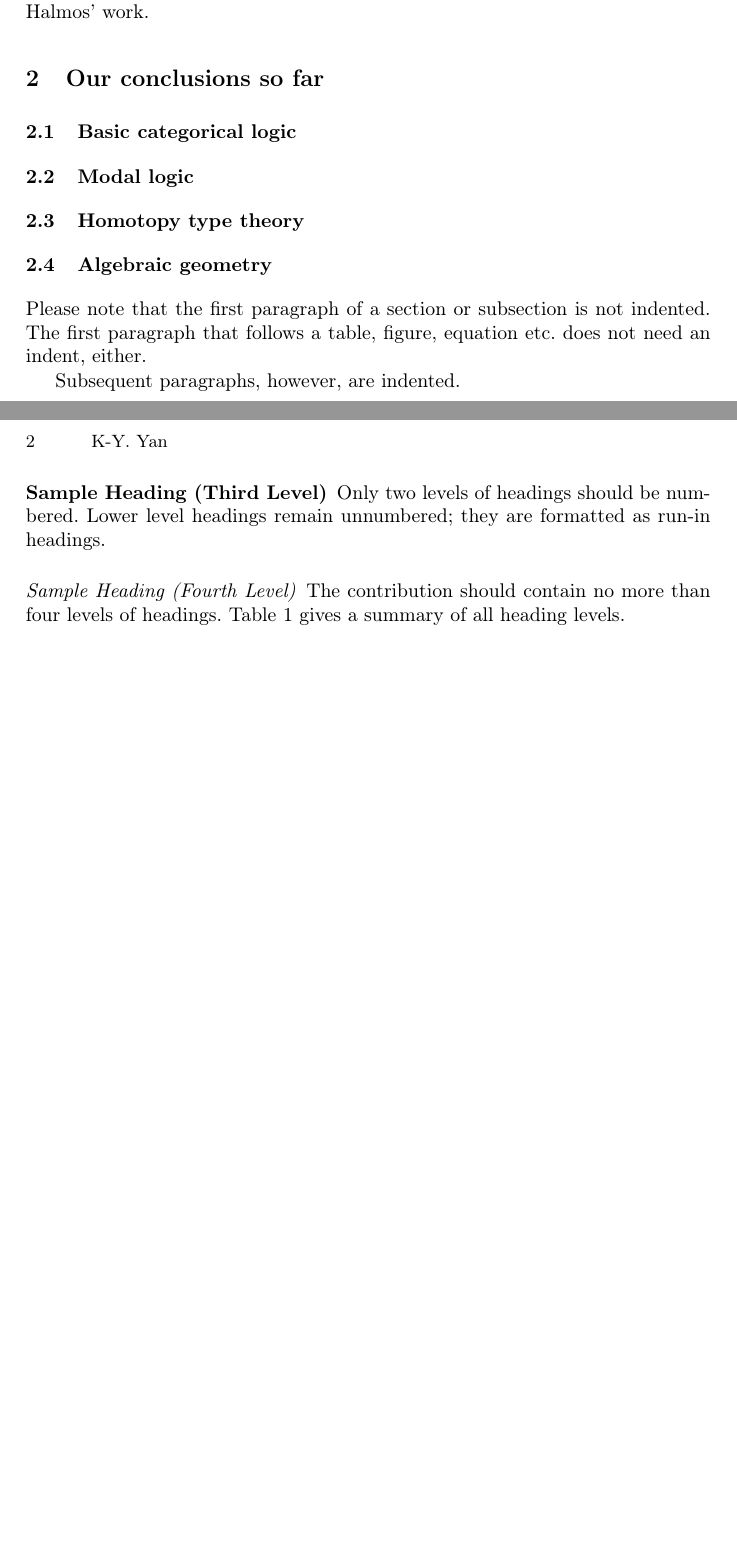
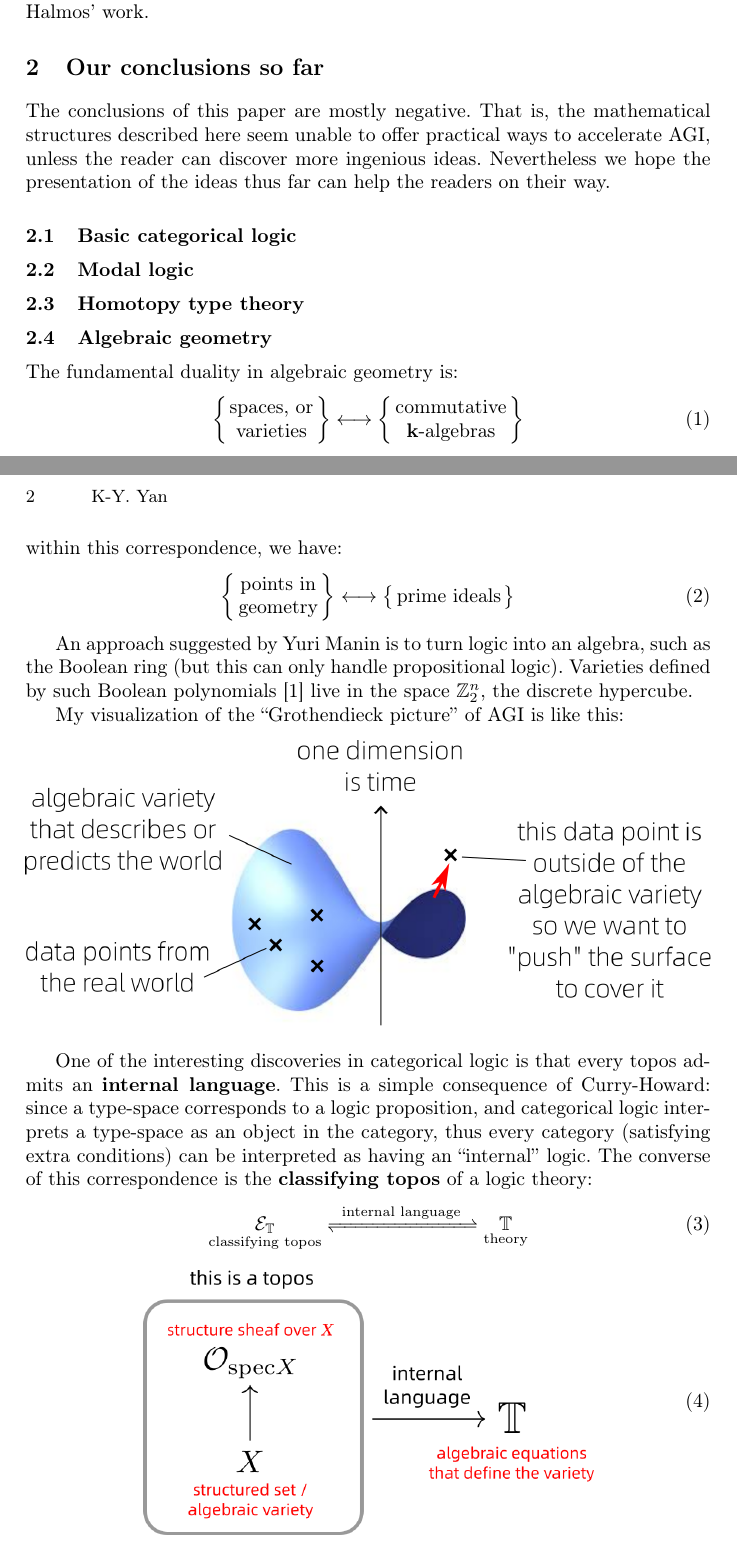
Before and after one commit to Cybernetic1/2024, a LaTeX paper (AGI-2024/AGI-from-cat-and-geometry.tex): two parts of pages 1 and 2 of 3, joined at a grey line, cut so that both start at the same text, the shorter picture padded with empty space. Compiled offline with pdfLaTeX.

Commit message:
AGI-24, algebraic geometry

```diff
--- a/AGI-2024/AGI-from-cat-and-geometry.tex
+++ b/AGI-2024/AGI-from-cat-and-geometry.tex
@@ -17,7 +13,14 @@
 % to display URLs in blue roman font according to Springer's eBook style:
 %\usepackage{color}
 %\renewcommand\UrlFont{\color{blue}\rmfamily}
-%
+
+\usepackage{amsmath}
+\usepackage{amssymb}    % for \rightsquigarrow
+\usepackage{wasysym}	% for frown face
+\usepackage{mathrsfs} 	% for \mathscr
+\usepackage{stmaryrd}
+\usepackage{mathtools}		% to extend length of double harpoon arrows
+
 \begin{document}
 %
 \title{AGI from the perspectives of Categorical Logic and Algebraic Geometry}
@@ -52,6 +55,8 @@ Traditionally this line of research is called algebraic logic, starting from Lei
 
 \section{Our conclusions so far}
 
+The conclusions of this paper are mostly negative.  That is, the mathematical structures described here seem unable to offer practical ways to accelerate AGI, unless the reader can discover more ingenious ideas.  Nevertheless we hope the presentation of the ideas thus far can help the readers on their way.
+
 \subsection{Basic categorical logic}
 
 \subsection{Modal logic}
@@ -60,19 +65,32 @@ Traditionally this line of research is called algebraic logic, starting from Lei
 
 \subsection{Algebraic geometry}
 
-Please note that the first paragraph of a section or subsection is
-not indented. The first paragraph that follows a table, figure,
-equation etc. does not need an indent, either.
+The fundamental duality in algebraic geometry is:
+\begin{equation}
+\left\{ \begin{tabular}{cc} spaces, or \\ varieties \end{tabular} \right\} \longleftrightarrow \left\{ \begin{tabular}{cc} commutative \\ $\mathbf{k}$-algebras \end{tabular} \right\}
+\end{equation}
+within this correspondence, we have:
+\begin{equation}
+\left\{ \begin{tabular}{cc} points in \\ geometry \end{tabular} \right\} \longleftrightarrow \left\{ \begin{tabular}{cc} prime ideals \end{tabular} \right\}
+\end{equation}
 
-Subsequent paragraphs, however, are indented.
+An approach suggested by Yuri Manin is to turn logic into an algebra, such as the Boolean ring (but this can only handle propositional logic).  Varieties defined by such Boolean polynomials \cite{ref_article1} live in the space $\mathbb{Z}_2^n$, the discrete hypercube.
 
-\subsubsection{Sample Heading (Third Level)} Only two levels of
-headings should be numbered. Lower level headings remain unnumbered;
-they are formatted as run-in headings.
+My visualization of the ``Grothendieck picture'' of AGI is like this:
+\begin{equation}
+\vcenter{\hbox{\includegraphics[scale=0.7]{Grothendieck-picture.png}}} \nonumber
+\end{equation}
 
-\paragraph{Sample Heading (Fourth Level)}
-The contribution should contain no more than four levels of
-headings. Table~\ref{tab1} gives a summary of all heading levels.
+One of the interesting discoveries in categorical logic is that every topos admits an \textbf{internal language}.  This is a simple consequence of Curry-Howard: since a type-space corresponds to a logic proposition, and categorical logic interprets a type-space as an object in the category, thus every category (satisfying extra conditions) can be interpreted as having an ``internal'' logic.  The converse of this correspondence is the \textbf{classifying topos} of a logic theory:
+\begin{equation}
+\underset{\footnotesize\text{classifying topos}}{\mathcal{E}_\mathbb{T}} \xrightleftharpoons[]{\; \text{ internal language } \;} \underset{\footnotesize\text{theory}}{\mathbb{T}}
+\end{equation}
+
+\begin{equation}
+\vcenter{\hbox{\includegraphics[scale=0.8]{geometric-topos.png}}}
+\end{equation}
+
+% 代数几何中最特别的地方是出现了 由代数方程 =0 定义的代数簇，这个带结构的空间 与抽象的 scheme 对应，scheme 是研究代数簇的更抽象而合理的对象。 范畴逻辑来自 Curry-Howard 的传统，我研究的目的是寻找 逻辑在数学中的适当位置，但也寻找逻辑的更 general 形式。 逻辑加入了「数量」运算之后，可以处理「方程」的问题，而在另一方向发展，它处理自然语言的问题。
 
 \begin{table}
 \caption{Table captions should be placed above the
```
Also changed, not shown: AGI-2024/AGI-from-cat-and-geometry.pdf, AGI-2024/Grothendieck-picture.png (added), AGI-2024/geometric-topos.png (added), AGI-from-cat-and-geometry.tex (added), AGI-2024/AGI-from-cat-and-geometry.tex (27 more changed lines).
